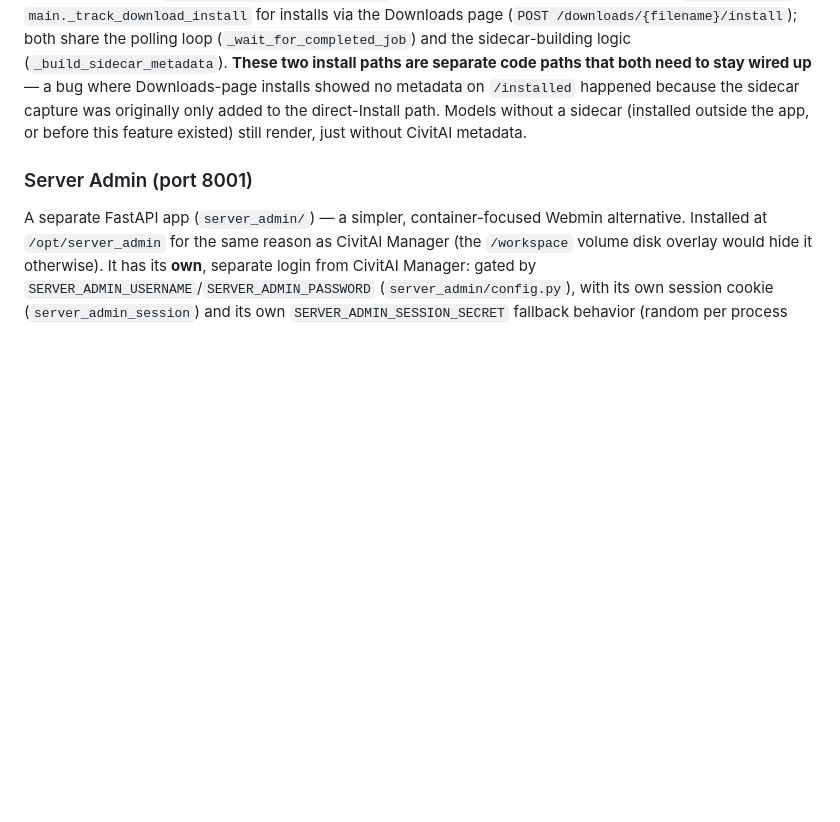
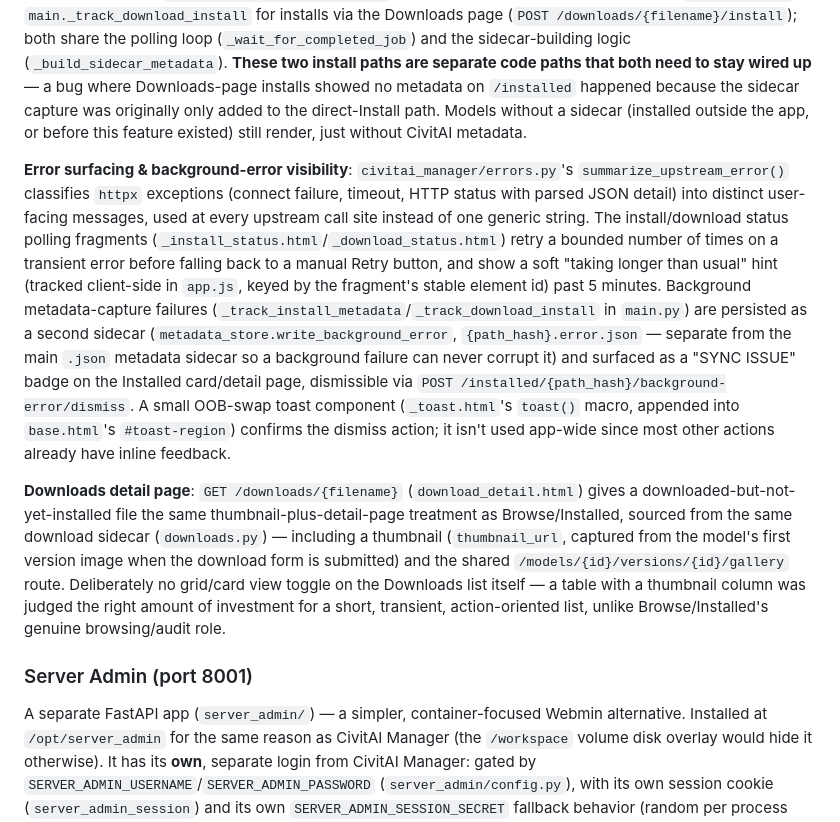
Before and after one commit to spitznasio/stability-matrix-runpod, a Markdown page: CLAUDE.md, the part around the change. Rendered like a GitHub page; blank space fills up the shorter version.

Commit message:
docs: document Phase 1 UX foundation additions to CivitAI Manager

```diff
--- a/CLAUDE.md
+++ b/CLAUDE.md
@@ -69,6 +69,10 @@ When the manager's `/install` endpoint returns the generic "InvokeAI is not read
 
 **Installed page metadata** (`civitai_manager/metadata_store.py`): a second, independent sidecar mechanism from the Downloads feature above — capturing CivitAI metadata to `/workspace/civitai-metadata/<sha256(install_path)>.json`, read by `/installed` and `/installed/{path_hash}` to give installed models the same clickable-card-plus-detail-page experience as Browse. Written by a server-side background task that polls the InvokeAI install job independently of the client, so it isn't lost if the browser tab navigates away mid-install — `main._track_install_metadata` for installs via the direct "Install" button (`POST /install`), `main._track_download_install` for installs via the Downloads page (`POST /downloads/{filename}/install`); both share the polling loop (`_wait_for_completed_job`) and the sidecar-building logic (`_build_sidecar_metadata`). **These two install paths are separate code paths that both need to stay wired up** — a bug where Downloads-page installs showed no metadata on `/installed` happened because the sidecar capture was originally only added to the direct-Install path. Models without a sidecar (installed outside the app, or before this feature existed) still render, just without CivitAI metadata.
 
+**Error surfacing & background-error visibility**: `civitai_manager/errors.py`'s `summarize_upstream_error()` classifies `httpx` exceptions (connect failure, timeout, HTTP status with parsed JSON detail) into distinct user-facing messages, used at every upstream call site instead of one generic string. The install/download status polling fragments (`_install_status.html`/`_download_status.html`) retry a bounded number of times on a transient error before falling back to a manual Retry button, and show a soft "taking longer than usual" hint (tracked client-side in `app.js`, keyed by the fragment's stable element id) past 5 minutes. Background metadata-capture failures (`_track_install_metadata`/`_track_download_install` in `main.py`) are persisted as a second sidecar (`metadata_store.write_background_error`, `{path_hash}.error.json` — separate from the main `.json` metadata sidecar so a background failure can never corrupt it) and surfaced as a "SYNC ISSUE" badge on the Installed card/detail page, dismissible via `POST /installed/{path_hash}/background-error/dismiss`. A small OOB-swap toast component (`_toast.html`'s `toast()` macro, appended into `base.html`'s `#toast-region`) confirms the dismiss action; it isn't used app-wide since most other actions already have inline feedback.
+
+**Downloads detail page**: `GET /downloads/{filename}` (`download_detail.html`) gives a downloaded-but-not-yet-installed file the same thumbnail-plus-detail-page treatment as Browse/Installed, sourced from the same download sidecar (`downloads.py`) — including a thumbnail (`thumbnail_url`, captured from the model's first version image when the download form is submitted) and the shared `/models/{id}/versions/{id}/gallery` route. Deliberately no grid/card view toggle on the Downloads list itself — a table with a thumbnail column was judged the right amount of investment for a short, transient, action-oriented list, unlike Browse/Installed's genuine browsing/audit role.
+
 ### Server Admin (port 8001)
 
 A separate FastAPI app (`server_admin/`) — a simpler, container-focused Webmin alternative. Installed at `/opt/server_admin` for the same reason as CivitAI Manager (the `/workspace` volume disk overlay would hide it otherwise). It has its **own**, separate login from CivitAI Manager: gated by `SERVER_ADMIN_USERNAME`/`SERVER_ADMIN_PASSWORD` (`server_admin/config.py`), with its own session cookie (`server_admin_session`) and its own `SERVER_ADMIN_SESSION_SECRET` fallback behavior (random per process start if unset). **Because this app can stop/start the other services, leaving auth unset here is higher-risk than for CivitAI Manager** — set both env vars in any non-trivial deployment.
```
